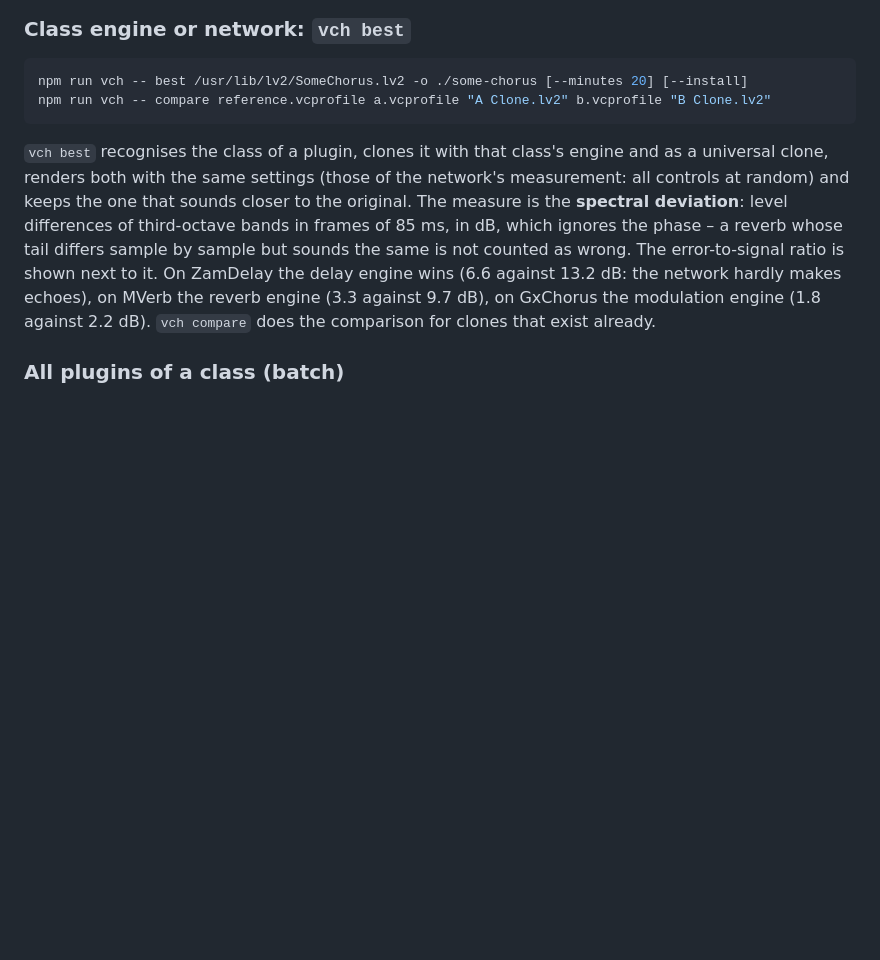
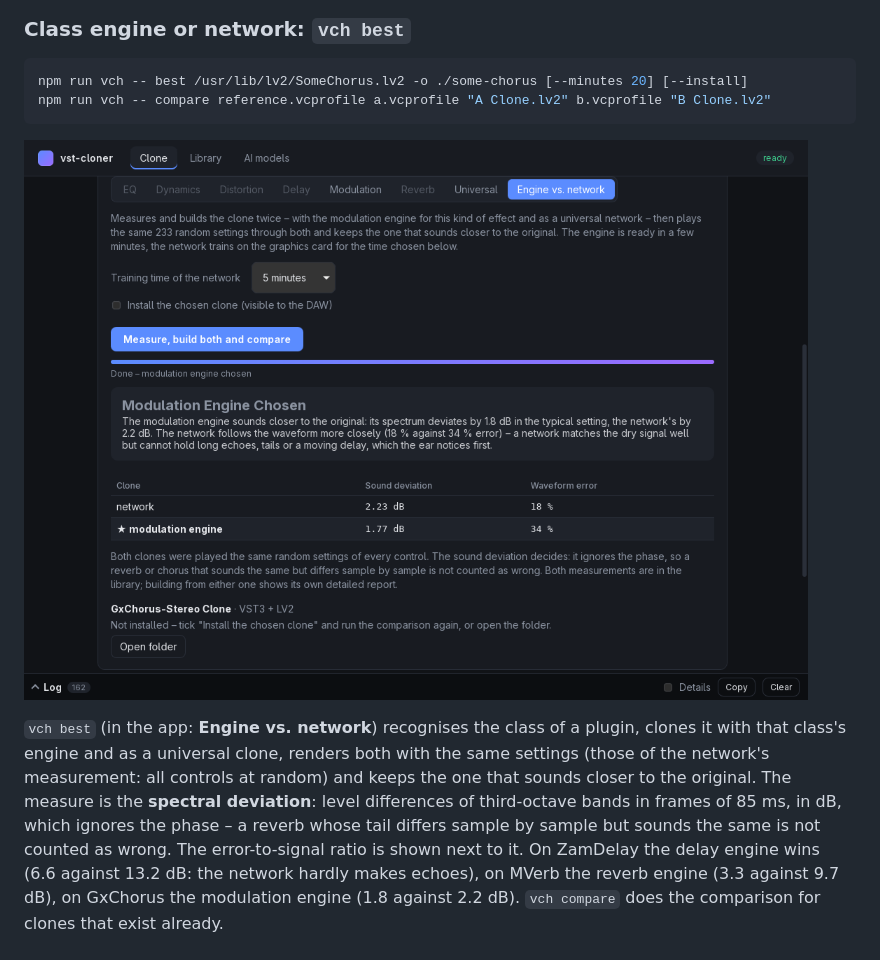
Before and after one commit to darkaivisions/vst-cloner, a Markdown page: README.md, the part around one of its changes. GitHub-like rendering; pictures changed too: docs/images/compare.png (added); blank space fills up the shorter version.

````diff
--- a/README.md
+++ b/README.md
@@ -262,7 +262,9 @@ npm run vch -- best /usr/lib/lv2/SomeChorus.lv2 -o ./some-chorus [--minutes 20]
 npm run vch -- compare reference.vcprofile a.vcprofile "A Clone.lv2" b.vcprofile "B Clone.lv2"
 ```
 
-`vch best` recognises the class of a plugin, clones it with that class's engine and as a universal clone, renders
+![Engine vs. network: a chorus cloned with its modulation engine and as a network, both compared on the same settings](docs/images/compare.png)
+
+`vch best` (in the app: **Engine vs. network**) recognises the class of a plugin, clones it with that class's engine and as a universal clone, renders
 both with the same settings (those of the network's measurement: all controls at random) and keeps the one that
 sounds closer to the original. The measure is the **spectral deviation**: level differences of third-octave bands
 in frames of 85 ms, in dB, which ignores the phase – a reverb whose tail differs sample by sample but sounds the
````
Also changed, not shown: other parts of README.md (+2 -2 lines), docs/images/app.png.
